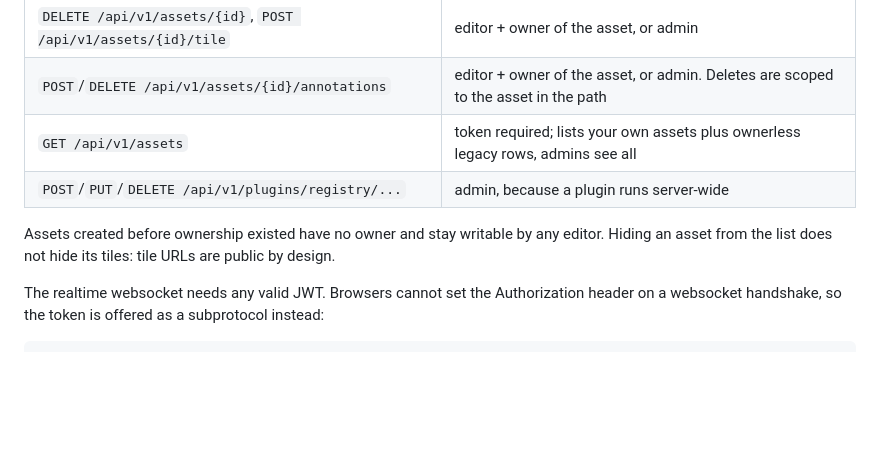
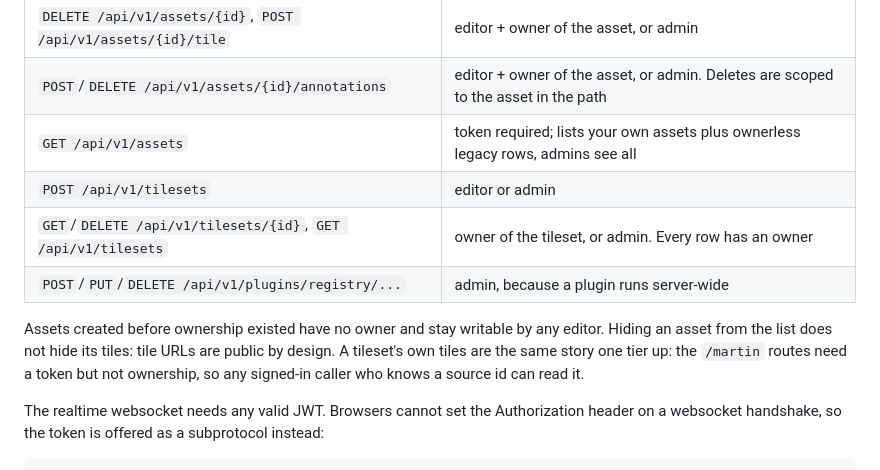
Before and after one commit to GeoLang/tiletopia, a Markdown page: README.md, the part around one of its changes. GitHub-like rendering; blank space fills up the shorter version.

```diff
--- a/README.md
+++ b/README.md
@@ -344,11 +388,15 @@ On top of the role tier:
 | `DELETE /api/v1/assets/{id}`, `POST /api/v1/assets/{id}/tile` | editor + owner of the asset, or admin |
 | `POST`/`DELETE /api/v1/assets/{id}/annotations` | editor + owner of the asset, or admin. Deletes are scoped to the asset in the path |
 | `GET /api/v1/assets` | token required; lists your own assets plus ownerless legacy rows, admins see all |
+| `POST /api/v1/tilesets` | editor or admin |
+| `GET`/`DELETE /api/v1/tilesets/{id}`, `GET /api/v1/tilesets` | owner of the tileset, or admin. Every row has an owner |
 | `POST`/`PUT`/`DELETE /api/v1/plugins/registry/...` | admin, because a plugin runs server-wide |
 
 Assets created before ownership existed have no owner and stay writable by any
 editor. Hiding an asset from the list does not hide its tiles: tile URLs are
-public by design.
+public by design. A tileset's own tiles are the same story one tier up: the
+`/martin` routes need a token but not ownership, so any signed-in caller who
+knows a source id can read it.
 
 The realtime websocket needs any valid JWT. Browsers cannot set the
 Authorization header on a websocket handshake, so the token is offered as a
```
Also changed, not shown: other parts of README.md (+44 -0 lines), CHANGELOG.md (+21 -0 lines).
